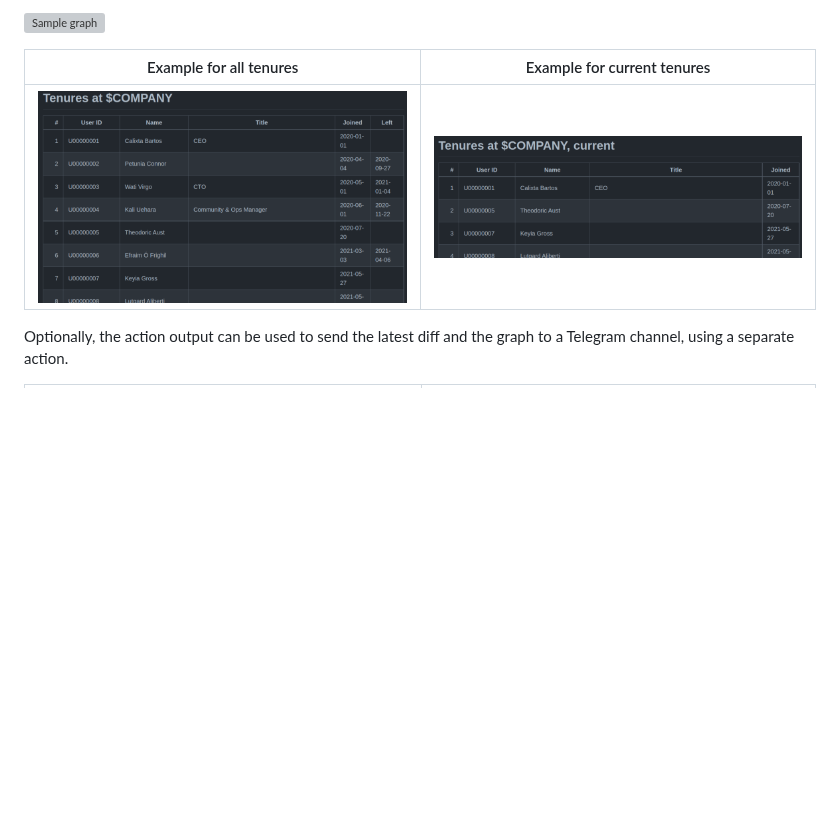
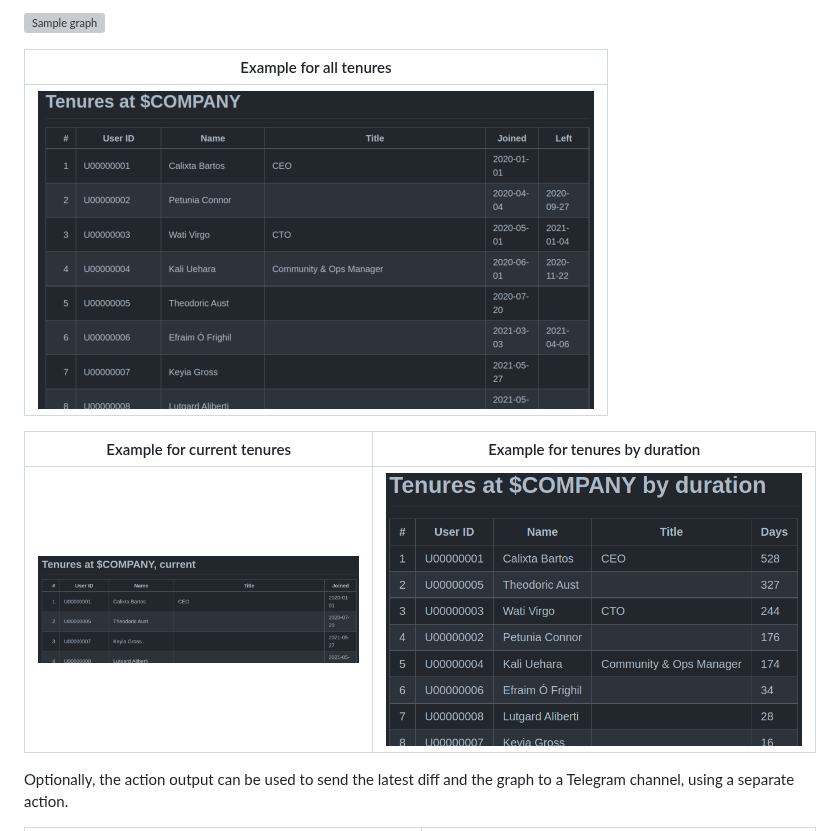
Before and after one commit to bewuethr/slack-analyzer, a Markdown page: README.md, the part around the change. Drawn GitHub-style; pictures changed too: img/example-tenures-duration.png (added); blank space fills up the shorter version; grey boxes are pictures that could not be loaded.

Commit message:
Add duration example to README

```diff
--- a/README.md
+++ b/README.md
@@ -14,9 +14,13 @@ to all relevant files.
 
 ![Sample graph](img/example-graph.svg)
 
-| Example for all tenures             | Example for current tenures                         |
-| ----------------------------------- |---------------------------------------------------- |
-| ![Tenures](img/example-tenures.png) | ![Current tenures](img/example-tenures-current.png) |
+| Example for all tenures             |
+| ----------------------------------- |
+| ![Tenures](img/example-tenures.png) |
+
+| Example for current tenures                         | Example for tenures by duration                |
+|---------------------------------------------------- | ---------------------------------------------- |
+| ![Current tenures](img/example-tenures-current.png) | ![Durations](img/example-tenures-duration.png) |
 
 Optionally, the action output can be used to send the latest diff and the graph
 to a Telegram channel, using a separate action.
```
